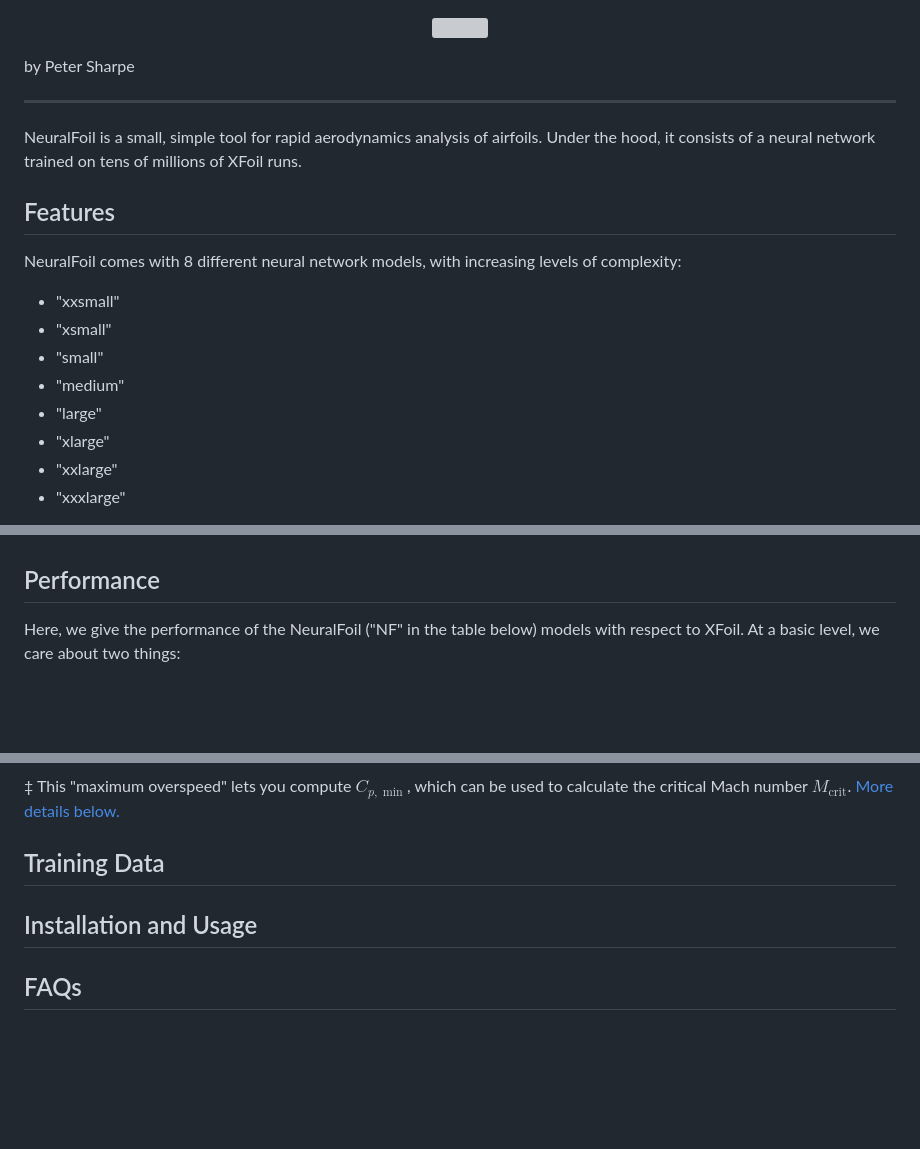
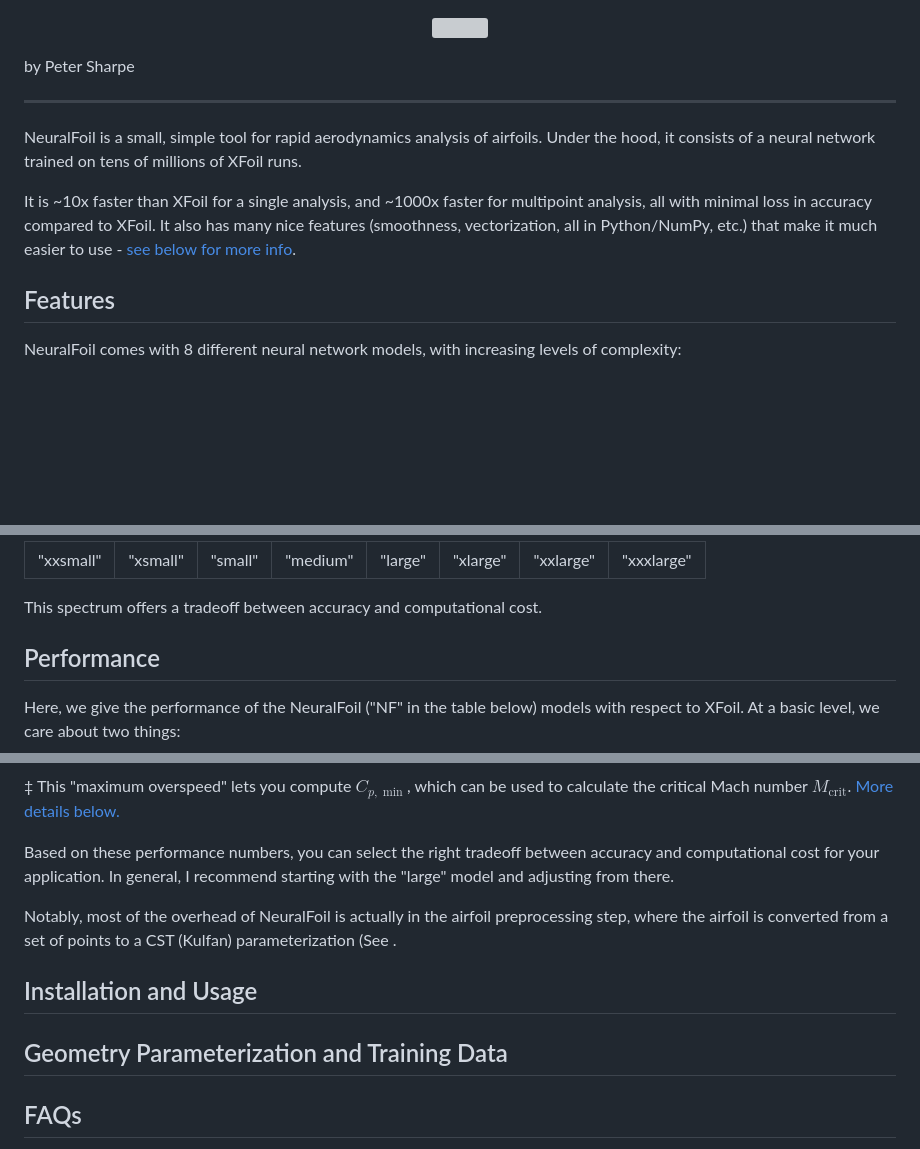
Before and after one commit to peterdsharpe/NeuralFoil, a Markdown page: README.md, 3 parts joined by grey strips. Drawn GitHub-style; blank space fills up the shorter version; grey boxes are pictures that could not be loaded.

Commit message:
try table

```diff
--- a/README.md
+++ b/README.md
@@ -1,4 +1,3 @@
-
 <p align="center">
     <img src="./media/neuralfoil_logo.svg" width="800" />
 </p>
@@ -9,16 +8,11 @@ by Peter Sharpe
 
 NeuralFoil is a small, simple tool for rapid aerodynamics analysis of airfoils. Under the hood, it consists of a neural network trained on tens of millions of XFoil runs.
 
+ It is ~10x faster than XFoil for a single analysis, and ~1000x faster for multipoint analysis, all with minimal loss in accuracy compared to XFoil. It also has many nice features (smoothness, vectorization, all in Python/NumPy, etc.) that make it much easier to use - [see below for more info](#xfoil-benefit-question).
+
 ## Features
 
 NeuralFoil comes with 8 different neural network models, with increasing levels of complexity:
 
-* "xxsmall"
-* "xsmall"
-* "small"
-* "medium"
-* "large"
-* "xlarge"
-* "xxlarge"
-* "xxxlarge"
+[//]: # (* "xxsmall")
 
@@ -26,3 +33,17 @@ This increasing complexity
+<table border="0">
+ <tr>
+    <td>"xxsmall"</td>
+    <td>"xsmall"</td>
+    <td>"small"</td>
+    <td>"medium"</td>
+    <td>"large"</td>
+    <td>"xlarge"</td>
+    <td>"xxlarge"</td>
+    <td>"xxxlarge"</td>
+ </tr>
+</table>
+
+This spectrum offers a tradeoff between accuracy and computational cost.
 
 ## Performance
 
@@ -39,11 +60,13 @@ This table details both of these considerations. The first few columns show the
 
 ‡ This "maximum overspeed" lets you compute $C_{p,\min}$, which can be used to calculate the critical Mach number $M_\mathrm{crit}$. [More details below.](#compressibility-question)
 
-## Training Data
+Based on these performance numbers, you can select the right tradeoff between accuracy and computational cost for your application. In general, I recommend starting with the "large" model and adjusting from there.
 
-
+Notably, most of the overhead of NeuralFoil is actually in the airfoil preprocessing step, where the airfoil is converted from a set of points to a CST (Kulfan) parameterization (See .
 
 ## Installation and Usage
 
+## Geometry Parameterization and Training Data
+
 ## FAQs
 
```
Also changed, not shown: other parts of README.md (+23 -3 lines).
